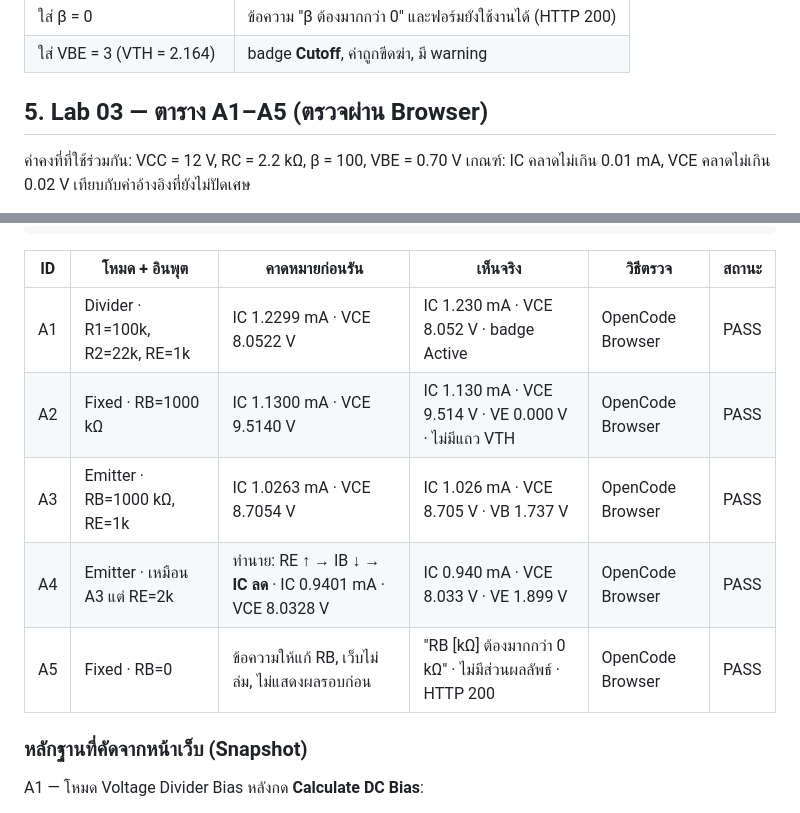
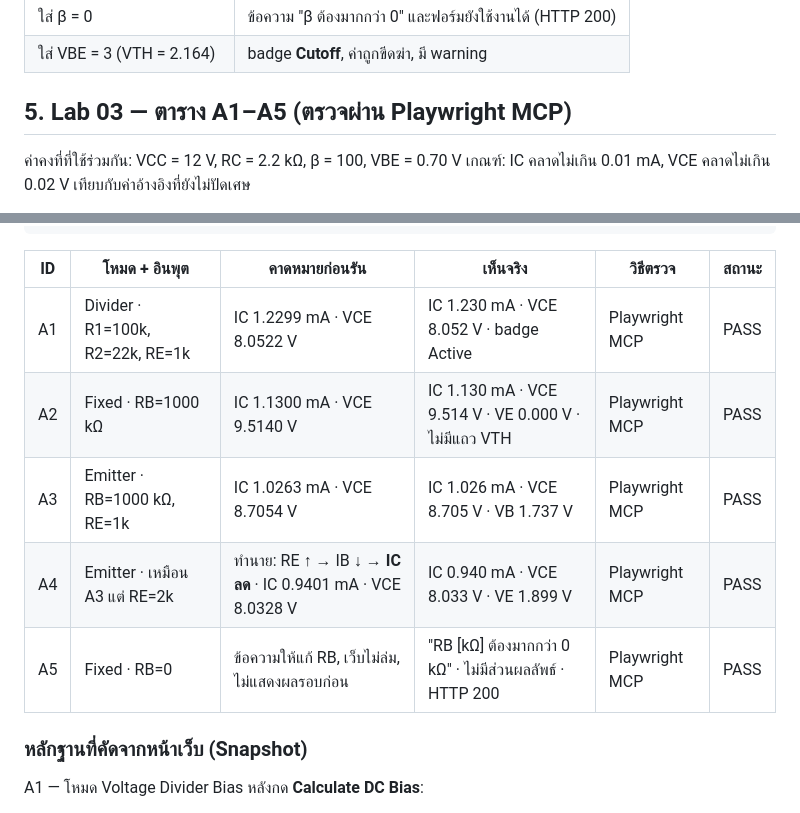
Before and after one commit to Sawit099/BJT-DC-Bias-Web-App, a Markdown page: docs/validation.md, 2 parts joined by grey strips. Drawn GitHub-style.

```diff
--- a/docs/validation.md
+++ b/docs/validation.md
@@ -83,7 +83,7 @@ forward-active ให้เมื่อเงื่อนไขไม่เป
 | ใส่ β = 0 | ข้อความ "β ต้องมากกว่า 0" และฟอร์มยังใช้งานได้ (HTTP 200) |
 | ใส่ VBE = 3 (VTH = 2.164) | badge **Cutoff**, ค่าถูกขีดฆ่า, มี warning |
 
-## 5. Lab 03 — ตาราง A1–A5 (ตรวจผ่าน Browser)
+## 5. Lab 03 — ตาราง A1–A5 (ตรวจผ่าน Playwright MCP)
 
 ค่าคงที่ที่ใช้ร่วมกัน: VCC = 12 V, RC = 2.2 kΩ, β = 100, VBE = 0.70 V
 เกณฑ์: IC คลาดไม่เกิน 0.01 mA, VCE คลาดไม่เกิน 0.02 V เทียบกับค่าอ้างอิงที่ยังไม่ปัดเศษ
@@ -104,11 +104,11 @@ A4 Emitter RB=1M RE=2k
 
 | ID | โหมด + อินพุต | คาดหมายก่อนรัน | เห็นจริง | วิธีตรวจ | สถานะ |
 |---|---|---|---|---|---|
-| A1 | Divider · R1=100k, R2=22k, RE=1k | IC 1.2299 mA · VCE 8.0522 V | IC 1.230 mA · VCE 8.052 V · badge Active | OpenCode Browser | PASS |
-| A2 | Fixed · RB=1000 kΩ | IC 1.1300 mA · VCE 9.5140 V | IC 1.130 mA · VCE 9.514 V · VE 0.000 V · ไม่มีแถว VTH | OpenCode Browser | PASS |
-| A3 | Emitter · RB=1000 kΩ, RE=1k | IC 1.0263 mA · VCE 8.7054 V | IC 1.026 mA · VCE 8.705 V · VB 1.737 V | OpenCode Browser | PASS |
-| A4 | Emitter · เหมือน A3 แต่ RE=2k | ทำนาย: RE ↑ → IB ↓ → **IC ลด** · IC 0.9401 mA · VCE 8.0328 V | IC 0.940 mA · VCE 8.033 V · VE 1.899 V | OpenCode Browser | PASS |
-| A5 | Fixed · RB=0 | ข้อความให้แก้ RB, เว็บไม่ล่ม, ไม่แสดงผลรอบก่อน | "RB [kΩ] ต้องมากกว่า 0 kΩ" · ไม่มีส่วนผลลัพธ์ · HTTP 200 | OpenCode Browser | PASS |
+| A1 | Divider · R1=100k, R2=22k, RE=1k | IC 1.2299 mA · VCE 8.0522 V | IC 1.230 mA · VCE 8.052 V · badge Active | Playwright MCP | PASS |
+| A2 | Fixed · RB=1000 kΩ | IC 1.1300 mA · VCE 9.5140 V | IC 1.130 mA · VCE 9.514 V · VE 0.000 V · ไม่มีแถว VTH | Playwright MCP | PASS |
+| A3 | Emitter · RB=1000 kΩ, RE=1k | IC 1.0263 mA · VCE 8.7054 V | IC 1.026 mA · VCE 8.705 V · VB 1.737 V | Playwright MCP | PASS |
+| A4 | Emitter · เหมือน A3 แต่ RE=2k | ทำนาย: RE ↑ → IB ↓ → **IC ลด** · IC 0.9401 mA · VCE 8.0328 V | IC 0.940 mA · VCE 8.033 V · VE 1.899 V | Playwright MCP | PASS |
+| A5 | Fixed · RB=0 | ข้อความให้แก้ RB, เว็บไม่ล่ม, ไม่แสดงผลรอบก่อน | "RB [kΩ] ต้องมากกว่า 0 kΩ" · ไม่มีส่วนผลลัพธ์ · HTTP 200 | Playwright MCP | PASS |
 
 ### หลักฐานที่คัดจากหน้าเว็บ (Snapshot)
 
```
Also changed, not shown: other parts of docs/validation.md (+18 -4 lines), README.md (+22 -1 lines), docs/evidence/lab03-a1-divider.png (added), docs/evidence/lab03-a4-emitter-re2.png (added), docs/evidence/lab03-a5-fixed-rb0.png (added), 1 other file.
